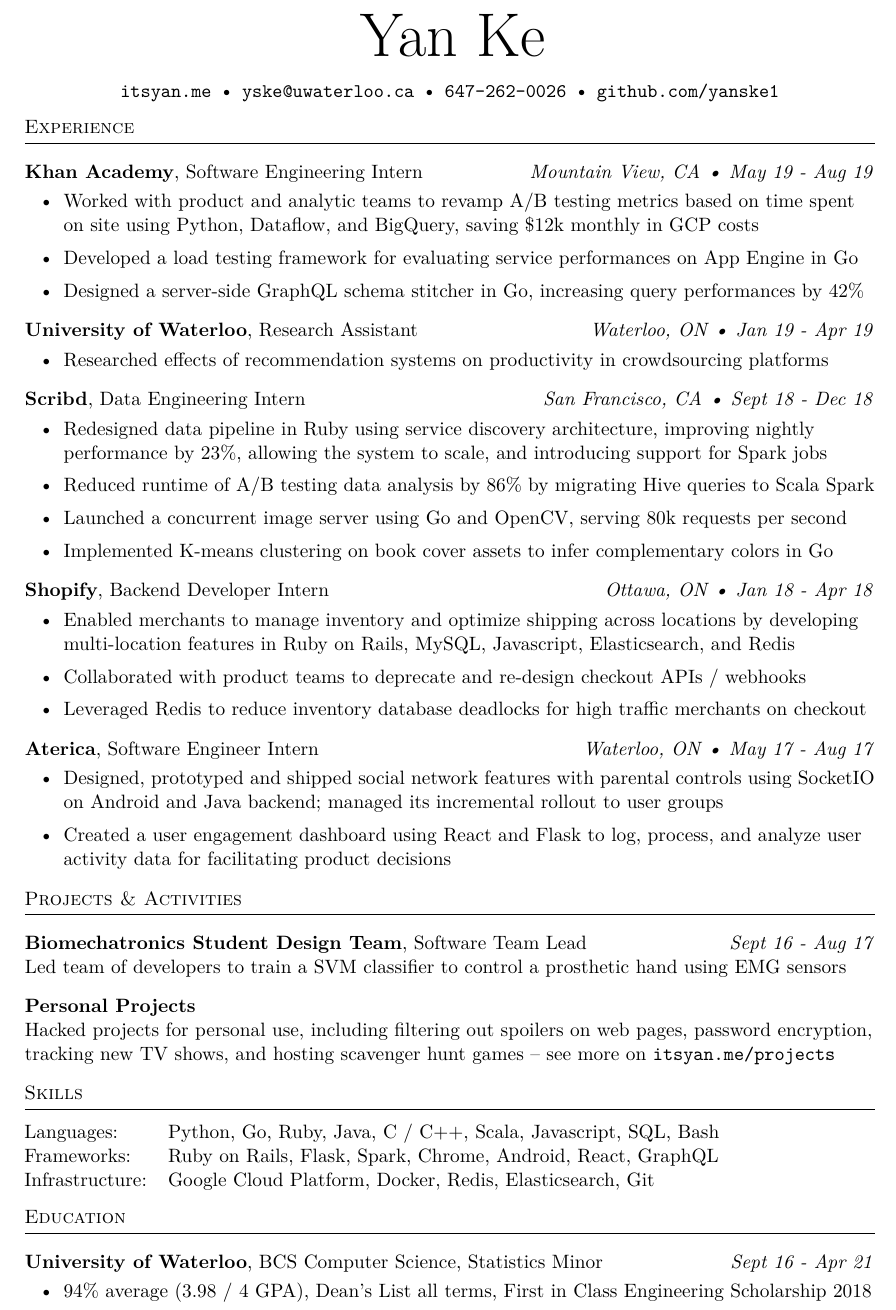
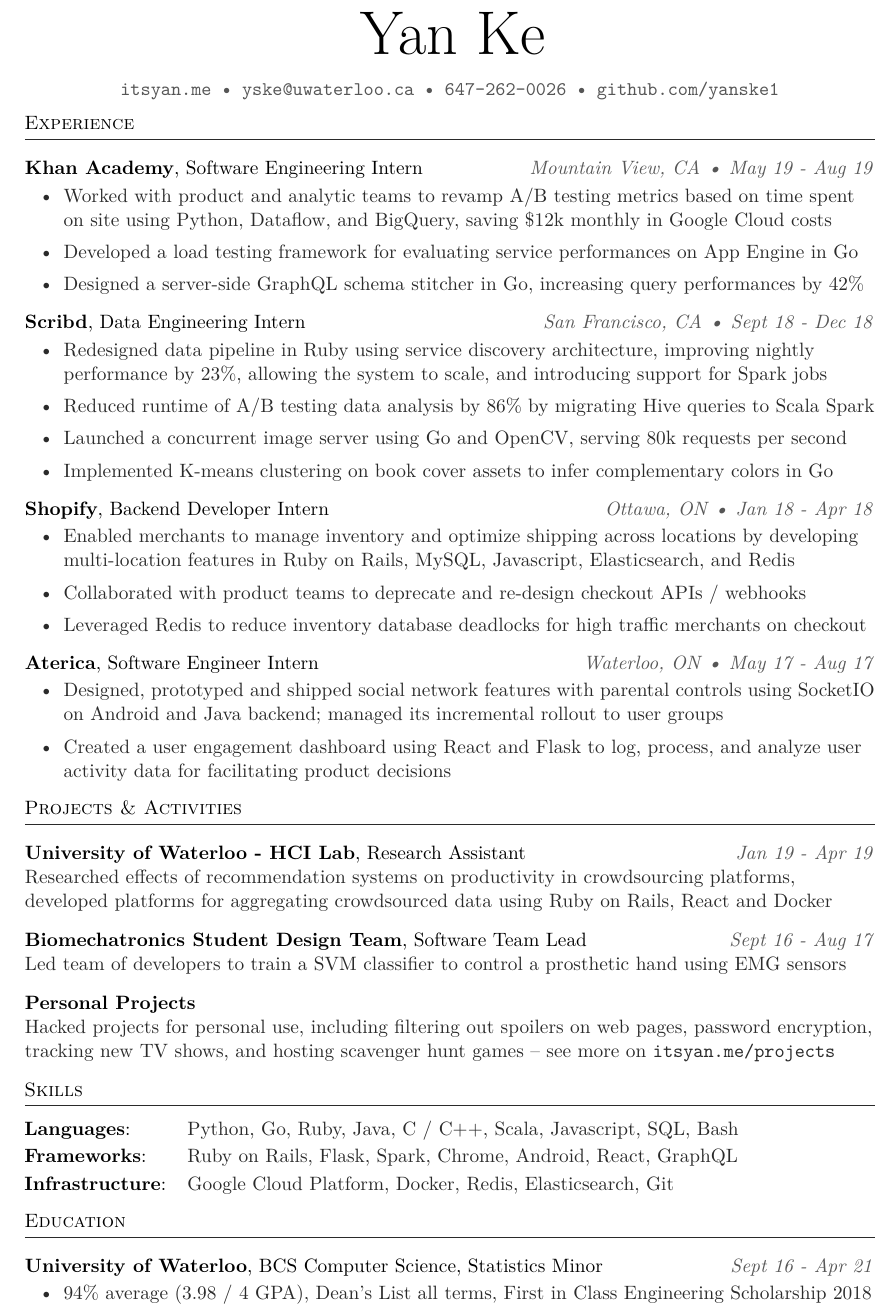
Before and after one commit to yanske/yanske1.github.io, a LaTeX CV (_tex/resume.tex): part of the page, cut so that both start at the same text. Compiled offline with pdfLaTeX.

Commit message:
Update resume - color, move ura, wording

```diff
--- a/_tex/resume.tex
+++ b/_tex/resume.tex
@@ -6,6 +6,7 @@
     \usepackage{hyperref}
     \usepackage{lmodern}
     \usepackage{enumitem}
+    \usepackage{xcolor}
     \usepackage[utf8]{inputenc}
     \usepackage[T1]{fontenc}
     \usepackage[margin=.80in]{geometry}
@@ -31,32 +53,25 @@
 \begin{document}
 \vspace*{-35pt}
 \begin{center}
-	\text{\fontsize{35}{40} \selectfont {Yan Ke}}\\
+	\text{\fontsize{35}{40} \selectfont \color{bigtext}{Yan Ke}}\\
     \vspace{10pt}
+    \color{weaktext}
     \texttt{\href{http://www.itsyan.me}{itsyan.me} • \href{mailto:yske@uwaterloo.ca}{yske@uwaterloo.ca} • 647-262-0026 •
     \href{http://www.github.com/yanske1}{github.com/yanske1}}
 \end{center}
 \vspace{-2pt}
 
 \header{Experience}
-\textbf{Khan Academy}, Software Engineering Intern \hfill\textit{Mountain View, CA • May 19 - Aug 19}\\
-\vspace{-2mm}
+\jobheader{Khan Academy}{Software Engineering Intern}{Mountain View, CA}{May 19 - Aug 19}
 \begin{itemize}[leftmargin=2em] \itemsep 1pt
     \item Worked with product and analytic teams to revamp A/B testing metrics based on time spent on site
-    using Python, Dataflow, and BigQuery, saving \$12k monthly in GCP costs
+    using Python, Dataflow, and BigQuery, saving \$12k monthly in Google Cloud costs
     \item Developed a load testing framework for evaluating service performances on App Engine in Go
     \item Designed a server-side GraphQL schema stitcher in Go, increasing query performances by 42\%
 \end{itemize}
 
-\textbf{University of Waterloo}, Research Assistant \hfill\textit{Waterloo, ON • Jan 19 - Apr 19}\\
-\vspace{-2mm}
-\begin{itemize}[leftmargin=2em] \itemsep 1pt
-	\item Researched effects of recommendation systems on productivity in crowdsourcing platforms
-\end{itemize}
-
-\textbf{Scribd}, Data Engineering Intern \hfill\textit{San Francisco, CA • Sept 18 - Dec 18}\\
-\vspace{-2mm}
-\begin{itemize}[leftmargin=2em] \itemsep 1pt
+\jobheader{Scribd}{Data Engineering Intern}{San Francisco, CA}{Sept 18 - Dec 18}
+\begin{itemize}[leftmargin=2em] \itemsep 1pt \color{bodytext}
 	\item Redesigned data pipeline in Ruby using service discovery architecture, improving nightly performance
     by 23\%, allowing the system to scale, and introducing support for Spark jobs
 	\item Reduced runtime of A/B testing data analysis by 86\% by migrating Hive queries to Scala Spark
@@ -64,18 +79,16 @@
 	\item Implemented K-means clustering on book cover assets to infer complementary colors in Go
 \end{itemize}
 
-\textbf{Shopify}, Backend Developer Intern \hfill\textit{Ottawa, ON • Jan 18 - Apr 18}\\
-\vspace{-2mm}
-\begin{itemize}[leftmargin=2em] \itemsep 1pt
+\jobheader{Shopify}{Backend Developer Intern}{Ottawa, ON}{Jan 18 - Apr 18}
+\begin{itemize}[leftmargin=2em] \itemsep 1pt \color{bodytext}
 	\item Enabled merchants to manage inventory and optimize shipping across locations by developing
     multi-location features in Ruby on Rails, MySQL, Javascript, Elasticsearch, and Redis
 	\item Collaborated with product teams to deprecate and re-design checkout APIs / webhooks
 	\item Leveraged Redis to reduce inventory database deadlocks for high traffic merchants on checkout
 \end{itemize}
 
-\textbf{Aterica}, Software Engineer Intern \hfill\textit{Waterloo, ON • May 17 - Aug 17}\\
-\vspace{-2mm}
-\begin{itemize}[leftmargin=2em] \itemsep 1pt
+\jobheader{Aterica}{Software Engineer Intern}{Waterloo, ON}{May 17 - Aug 17}
+\begin{itemize}[leftmargin=2em] \itemsep 1pt \color{bodytext}
 	\item Designed, prototyped and shipped social network features with parental controls using SocketIO on
     Android and Java backend; managed its incremental rollout to user groups
 	\item Created a user engagement dashboard using React and Flask to log, process, and analyze user activity
@@ -83,11 +96,16 @@
 \end{itemize}
 
 \header{Projects \& Activities}
-{\textbf{Biomechatronics Student Design Team}, Software Team Lead}\hfill\textit{Sept 16 - Aug 17}\\
+\nolocheader{University of Waterloo - HCI Lab}{Research Assistant}{Jan 19 - Apr 19}
+Researched effects of recommendation systems on productivity in crowdsourcing platforms,
+developed platforms for aggregating crowdsourced data using Ruby on Rails, React and Docker \\
+\vspace{3mm}
+
+\nolocheader{Biomechatronics Student Design Team}{Software Team Lead}{Sept 16 - Aug 17}
 Led team of developers to train a SVM classifier to control a prosthetic hand using EMG sensors\\
 \vspace{3mm}
 
-{\textbf{Personal Projects}}\hfill\\
+\minheader{Personal Projects}
 Hacked projects for personal use, including filtering out spoilers on web pages, password
 encryption, tracking new TV shows, and hosting scavenger hunt games -- see more on
 \texttt{\href{http://www.itsyan.me/projects}{itsyan.me/projects}}\\
@@ -96,14 +114,14 @@
 \header{Skills}
 \hspace{-10pt}
 \begin{tabular}{ l l }
-    Languages: & Python, Go, Ruby, Java, C / C++, Scala, Javascript, SQL, Bash \\
-    Frameworks: & Ruby on Rails, Flask, Spark, Chrome, Android, React, GraphQL \\
-    Infrastructure: & Google Cloud Platform, Docker, Redis, Elasticsearch, Git
+    \color{bigtext}\textbf{Languages}:\color{bodytext} & Python, Go, Ruby, Java, C / C++, Scala, Javascript, SQL, Bash \\[2pt]
+    \color{bigtext}\textbf{Frameworks}:\color{bodytext} & Ruby on Rails, Flask, Spark, Chrome, Android, React, GraphQL \\[2pt]
+    \color{bigtext}\textbf{Infrastructure}:\color{bodytext} & Google Cloud Platform, Docker, Redis, Elasticsearch, Git
 \end{tabular}
 \vspace{3mm}
 
 \header{Education}
-\textbf{University of Waterloo}, BCS Computer Science, Statistics Minor \hfill\textit{Sept 16 - Apr 21}\\
+\nolocheader{University of Waterloo}{BCS Computer Science, Statistics Minor}{Sept 16 - Apr 21}
 \vspace{-2mm}
 \begin{itemize}[leftmargin=2em] \itemsep 1pt
 	\item 94\% average (3.98 / 4 GPA), Dean's List all terms, First in Class Engineering Scholarship 2018
```
Also changed, not shown: assets/resume.pdf, _tex/resume.tex (21 more changed lines).
